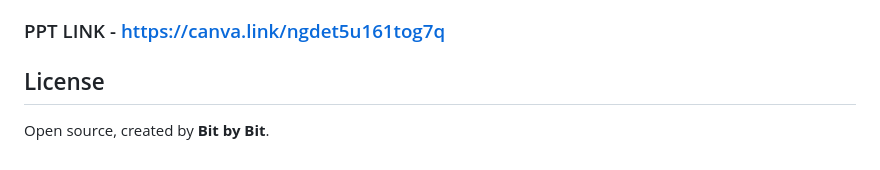
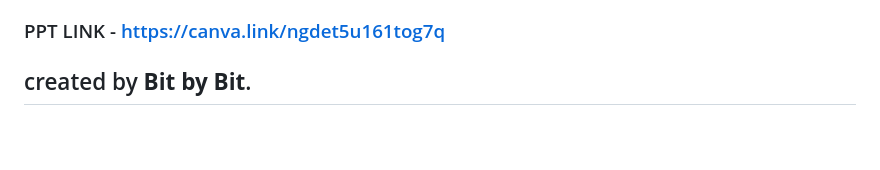
Before and after one commit to Vishal8700/transcript--2, a Markdown page: README.md, the part around the change. Drawn GitHub-style; blank space fills up the shorter version.

```diff
--- a/README.md
+++ b/README.md
@@ -480,6 +480,4 @@ All errors are logged anonymously to a Google Sheet for monitoring.
 - Umesh Chandra - 56026826
 
 ### PPT LINK - https://canva.link/ngdet5u161tog7q
-## License
-
-Open source, created by **Bit by Bit**.
+## created by **Bit by Bit**.
```
